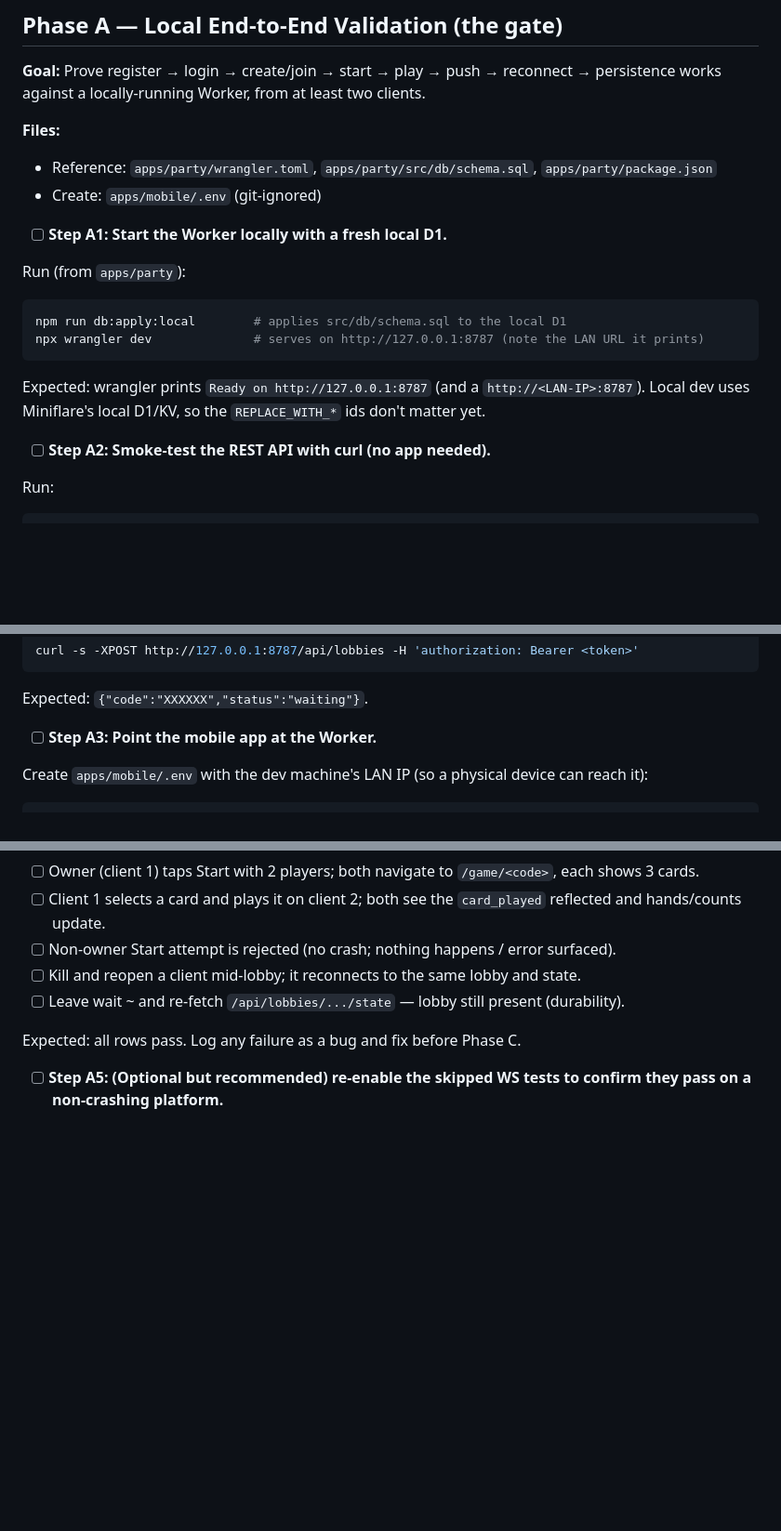
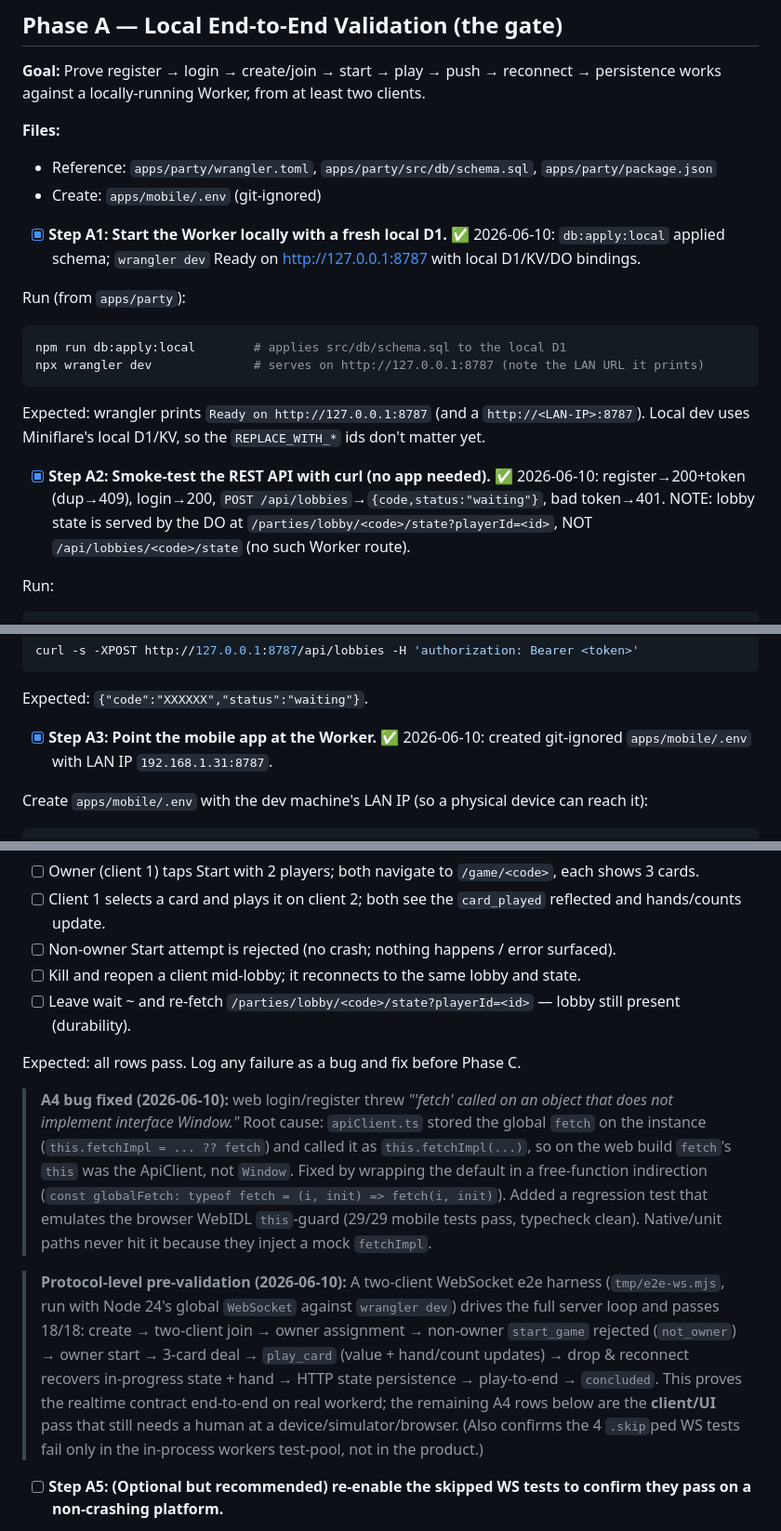
Before and after one commit to hrmnfng/trap-card-game, a Markdown page: plans/remaining-work.md, 3 parts joined by grey strips. Shown at 93% size. Drawn GitHub-style; blank space fills up the shorter version.

````diff
--- a/plans/remaining-work.md
+++ b/plans/remaining-work.md
@@ -43,7 +43,7 @@ persistence works against a locally-running Worker, from at least two clients.
 - Reference: `apps/party/wrangler.toml`, `apps/party/src/db/schema.sql`, `apps/party/package.json`
 - Create: `apps/mobile/.env` (git-ignored)
 
-- [ ] **Step A1: Start the Worker locally with a fresh local D1.**
+- [x] **Step A1: Start the Worker locally with a fresh local D1.** ✅ 2026-06-10: `db:apply:local` applied schema; `wrangler dev` Ready on http://127.0.0.1:8787 with local D1/KV/DO bindings.
 
 Run (from `apps/party`):
 ```bash
@@ -53,7 +53,7 @@ npx wrangler dev              # serves on http://127.0.0.1:8787 (note the LAN UR
 Expected: wrangler prints `Ready on http://127.0.0.1:8787` (and a `http://<LAN-IP>:8787`).
 Local dev uses Miniflare's local D1/KV, so the `REPLACE_WITH_*` ids don't matter yet.
 
-- [ ] **Step A2: Smoke-test the REST API with curl (no app needed).**
+- [x] **Step A2: Smoke-test the REST API with curl (no app needed).** ✅ 2026-06-10: register→200+token (dup→409), login→200, `POST /api/lobbies`→`{code,status:"waiting"}`, bad token→401. NOTE: lobby state is served by the DO at `/parties/lobby/<code>/state?playerId=<id>`, NOT `/api/lobbies/<code>/state` (no such Worker route).
 
 Run:
 ```bash
@@ -68,7 +68,7 @@ curl -s -XPOST http://127.0.0.1:8787/api/lobbies -H 'authorization: Bearer <toke
 ```
 Expected: `{"code":"XXXXXX","status":"waiting"}`.
 
-- [ ] **Step A3: Point the mobile app at the Worker.**
+- [x] **Step A3: Point the mobile app at the Worker.** ✅ 2026-06-10: created git-ignored `apps/mobile/.env` with LAN IP `192.168.1.31:8787`.
 
 Create `apps/mobile/.env` with the dev machine's LAN IP (so a physical device can reach it):
 ```
@@ -92,9 +92,29 @@ Complete this matrix with two clients (e.g. web + simulator, or two devices):
 - [ ] Client 1 selects a card and plays it on client 2; both see the `card_played` reflected and hands/counts update.
 - [ ] Non-owner Start attempt is rejected (no crash; nothing happens / error surfaced).
 - [ ] Kill and reopen a client mid-lobby; it reconnects to the same lobby and state.
-- [ ] Leave wait ~ and re-fetch `/api/lobbies/.../state` — lobby still present (durability).
+- [ ] Leave wait ~ and re-fetch `/parties/lobby/<code>/state?playerId=<id>` — lobby still present (durability).
 
 Expected: all rows pass. Log any failure as a bug and fix before Phase C.
+
+> **A4 bug fixed (2026-06-10):** web login/register threw *"'fetch' called on an
+> object that does not implement interface Window."* Root cause: `apiClient.ts`
+> stored the global `fetch` on the instance (`this.fetchImpl = ... ?? fetch`) and
+> called it as `this.fetchImpl(...)`, so on the web build `fetch`'s `this` was the
+> ApiClient, not `Window`. Fixed by wrapping the default in a free-function
+> indirection (`const globalFetch: typeof fetch = (i, init) => fetch(i, init)`).
+> Added a regression test that emulates the browser WebIDL `this`-guard (29/29 mobile
+> tests pass, typecheck clean). Native/unit paths never hit it because they inject a
+> mock `fetchImpl`.
+
+> **Protocol-level pre-validation (2026-06-10):** A two-client WebSocket e2e harness
+> (`tmp/e2e-ws.mjs`, run with Node 24's global `WebSocket` against `wrangler dev`) drives
+> the full server loop and passes 18/18: create → two-client join → owner assignment →
+> non-owner `start_game` rejected (`not_owner`) → owner start → 3-card deal → `play_card`
+> (value + hand/count updates) → drop & reconnect recovers in-progress state + hand →
+> HTTP state persistence → play-to-end → `concluded`. This proves the realtime contract
+> end-to-end on real workerd; the remaining A4 rows below are the **client/UI** pass that
+> still needs a human at a device/simulator/browser. (Also confirms the 4 `.skip`ped WS
+> tests fail only in the in-process workers test-pool, not in the product.)
 
 - [ ] **Step A5: (Optional but recommended) re-enable the skipped WS tests to confirm they pass on a non-crashing platform.**
 
````
Also changed, not shown: 2 other files.
